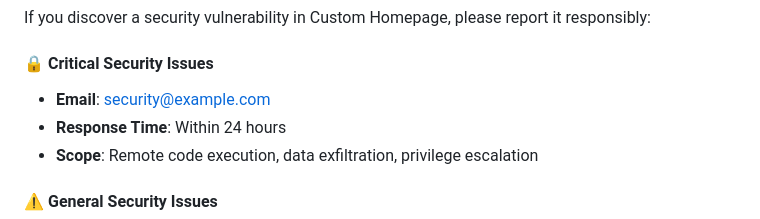
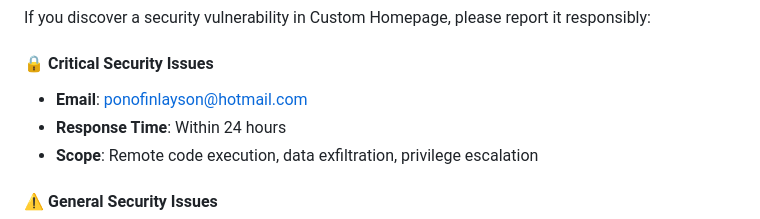
Before and after one commit to ponofinlayson-web/cursor, a Markdown page: SECURITY.md, the part around the change. Rendered like a GitHub page.

Commit message:
Update security contact email in SECURITY.md

```diff
--- a/SECURITY.md
+++ b/SECURITY.md
@@ -17,7 +17,7 @@ We actively support the following versions of Custom Homepage:
 If you discover a security vulnerability in Custom Homepage, please report it responsibly:
 
 #### **🔒 Critical Security Issues**
-- **Email**: [security@example.com](mailto:security@example.com)
+- **Email**: [ponofinlayson@hotmail.com](mailto:ponofinlayson@hotmail.com)
 - **Response Time**: Within 24 hours
 - **Scope**: Remote code execution, data exfiltration, privilege escalation
 
```
